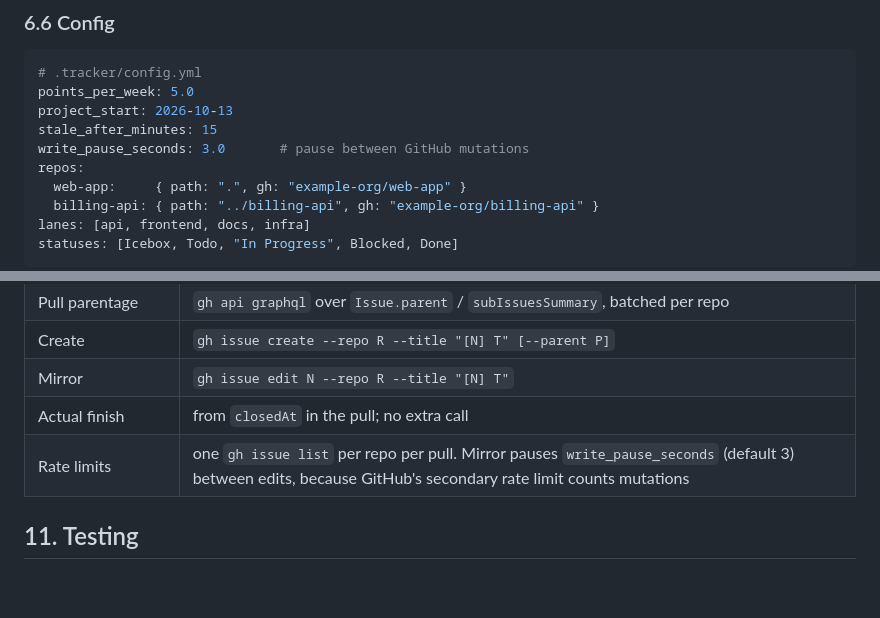
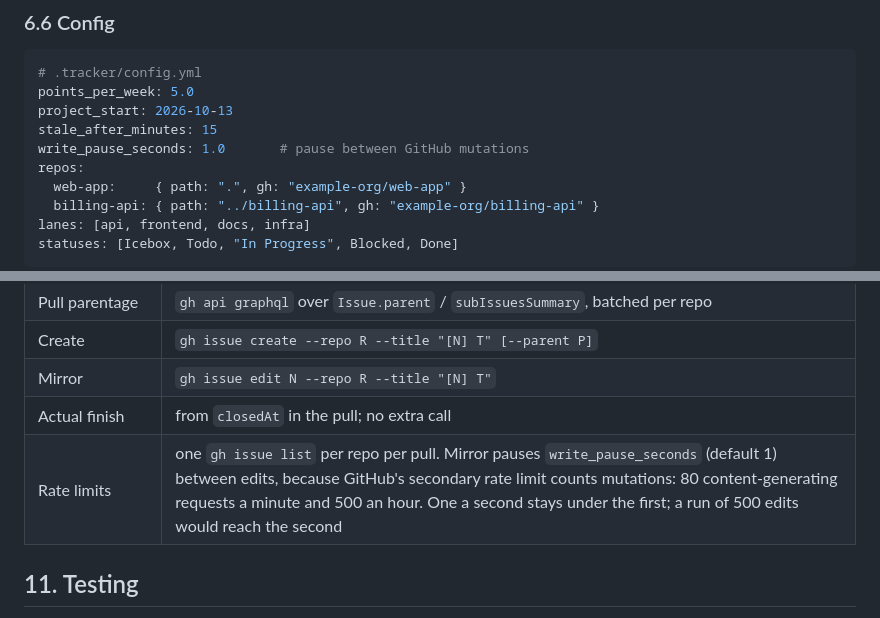
Before and after one commit to pjfitzgibbons/gh-lanes, a Markdown page: docs/design/0001-phase-1.md, 2 parts joined by grey strips. Rendered like a GitHub page; blank space fills up the shorter version.

Commit message:
Pace GitHub writes at one a second (#69)
Assisted-by: Claude:claude-opus-5-5

```diff
--- a/docs/design/0001-phase-1.md
+++ b/docs/design/0001-phase-1.md
@@ -200,7 +200,7 @@ integer; cross-milestone sequence comes from it, not from dependency edges).
 points_per_week: 5.0
 project_start: 2026-10-13
 stale_after_minutes: 15
-write_pause_seconds: 3.0       # pause between GitHub mutations
+write_pause_seconds: 1.0       # pause between GitHub mutations
 repos:
   web-app:     { path: ".", gh: "example-org/web-app" }
   billing-api: { path: "../billing-api", gh: "example-org/billing-api" }
@@ -461,7 +461,7 @@ Every call lives in `gh.py` / `git.py`. The complete Phase 1 set:
 | Create | `gh issue create --repo R --title "[N] T" [--parent P]` |
 | Mirror | `gh issue edit N --repo R --title "[N] T"` |
 | Actual finish | from `closedAt` in the pull; no extra call |
-| Rate limits | one `gh issue list` per repo per pull. Mirror pauses `write_pause_seconds` (default 3) between edits, because GitHub's secondary rate limit counts mutations |
+| Rate limits | one `gh issue list` per repo per pull. Mirror pauses `write_pause_seconds` (default 1) between edits, because GitHub's secondary rate limit counts mutations: 80 content-generating requests a minute and 500 an hour. One a second stays under the first; a run of 500 edits would reach the second |
 
 <a id="testing"></a>
 ## 11. Testing
```
Also changed, not shown: CLAUDE.md (+1 -1 lines), docs/architecture.md (+2 -2 lines).
